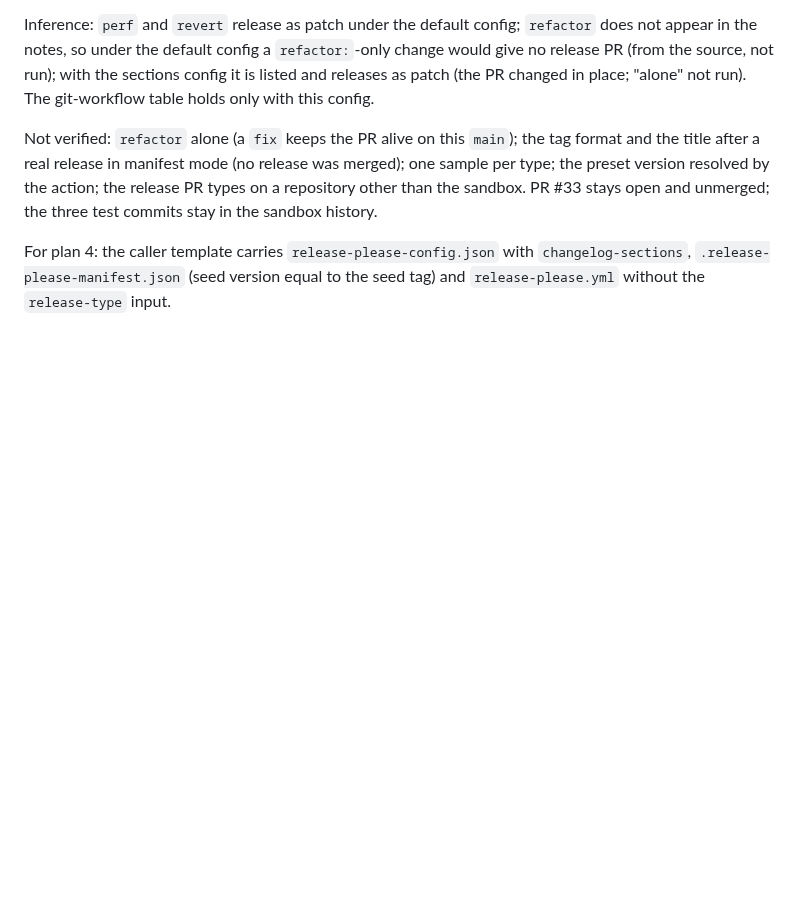
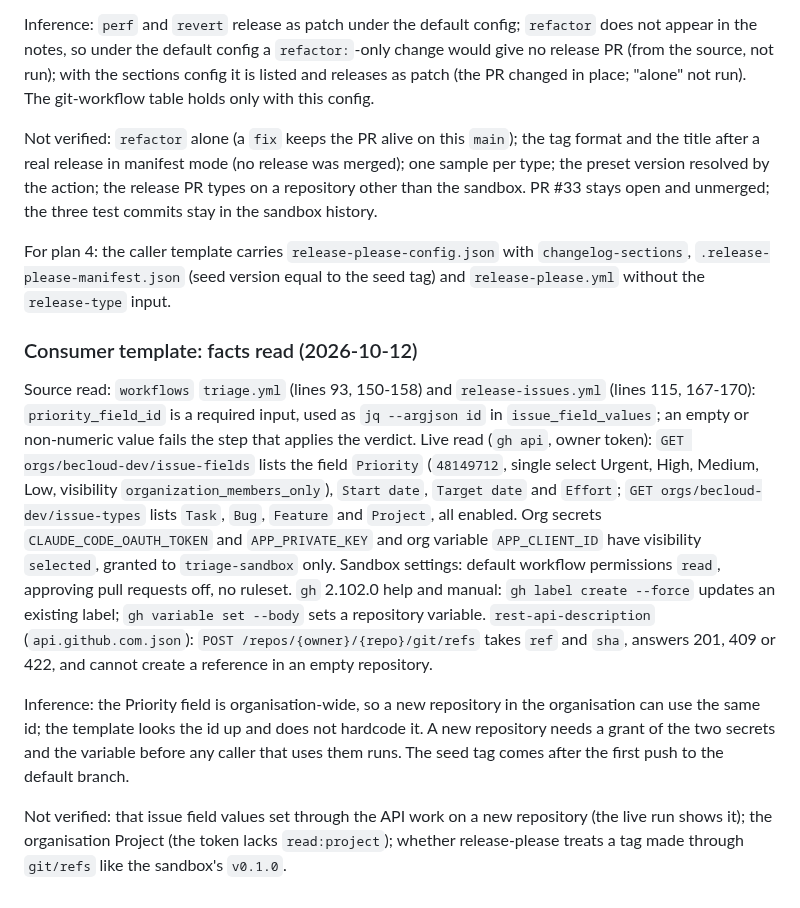
Before and after one commit to becloud-dev/workflows, a Markdown page: docs/third-party-review.md, the part around the change. Drawn GitHub-style; blank space fills up the shorter version.

Commit message:
docs(template): record the facts read for the consumer template

```diff
--- a/docs/third-party-review.md
+++ b/docs/third-party-review.md
@@ -2249,3 +2249,28 @@ sandbox. PR #33 stays open and unmerged; the three test commits stay in the sand
 For plan 4: the caller template carries `release-please-config.json` with `changelog-sections`,
 `.release-please-manifest.json` (seed version equal to the seed tag) and `release-please.yml`
 without the `release-type` input.
+
+### Consumer template: facts read (2026-10-12)
+
+Source read: `workflows` `triage.yml` (lines 93, 150-158) and `release-issues.yml` (lines 115,
+167-170): `priority_field_id` is a required input, used as `jq --argjson id` in
+`issue_field_values`; an empty or non-numeric value fails the step that applies the verdict.
+Live read (`gh api`, owner token): `GET orgs/becloud-dev/issue-fields` lists the field `Priority`
+(`48149712`, single select Urgent, High, Medium, Low, visibility `organization_members_only`),
+`Start date`, `Target date` and `Effort`; `GET orgs/becloud-dev/issue-types` lists `Task`, `Bug`,
+`Feature` and `Project`, all enabled. Org secrets `CLAUDE_CODE_OAUTH_TOKEN` and
+`APP_PRIVATE_KEY` and org variable `APP_CLIENT_ID` have visibility `selected`, granted to
+`triage-sandbox` only. Sandbox settings: default workflow permissions `read`, approving pull
+requests off, no ruleset. `gh` 2.102.0 help and manual: `gh label create --force` updates an
+existing label; `gh variable set --body` sets a repository variable. `rest-api-description`
+(`api.github.com.json`): `POST /repos/{owner}/{repo}/git/refs` takes `ref` and `sha`, answers 201,
+409 or 422, and cannot create a reference in an empty repository.
+
+Inference: the Priority field is organisation-wide, so a new repository in the organisation can
+use the same id; the template looks the id up and does not hardcode it. A new repository needs a
+grant of the two secrets and the variable before any caller that uses them runs. The seed tag
+comes after the first push to the default branch.
+
+Not verified: that issue field values set through the API work on a new repository (the live run
+shows it); the organisation Project (the token lacks `read:project`); whether release-please
+treats a tag made through `git/refs` like the sandbox's `v0.1.0`.
```
